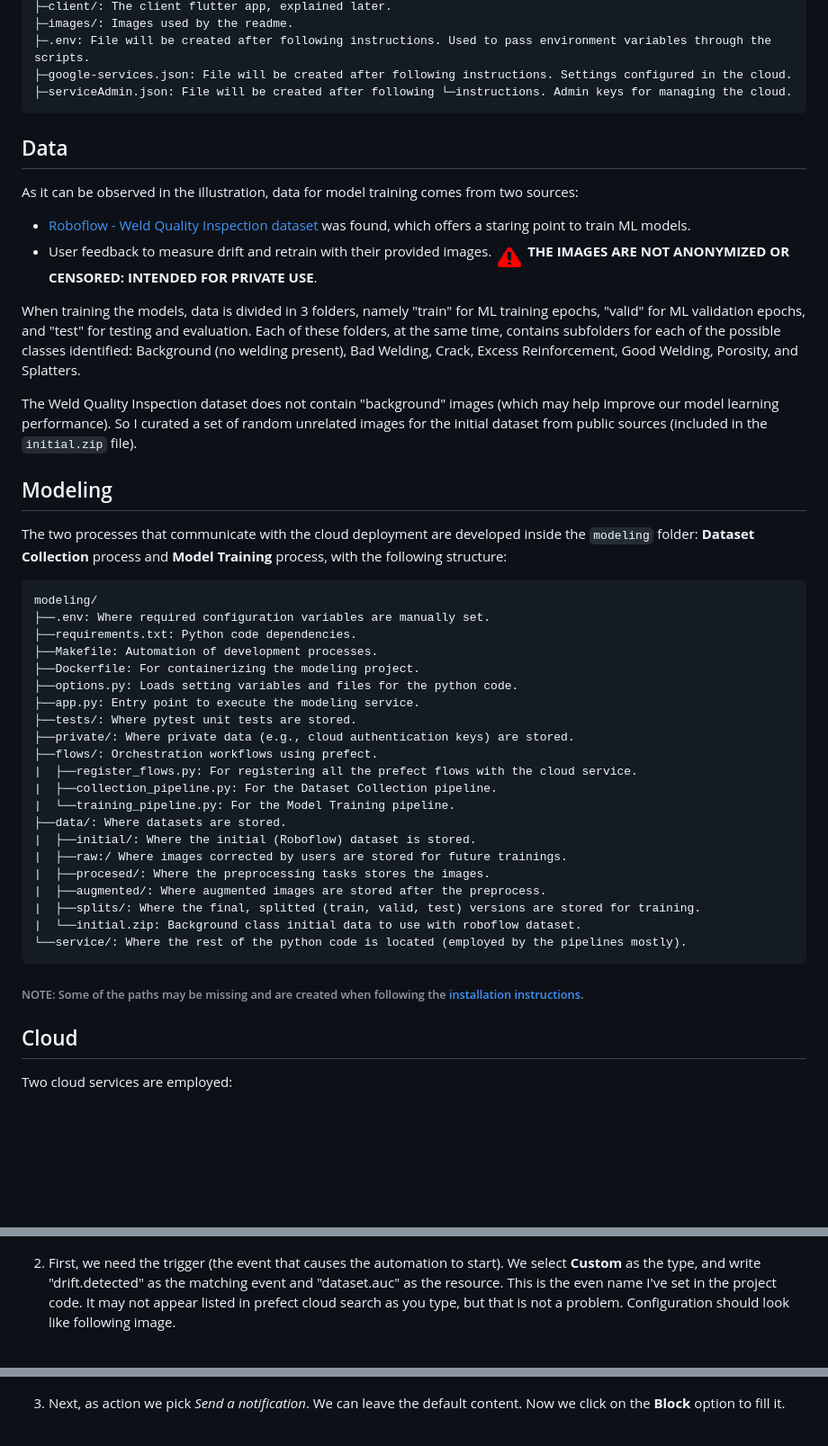
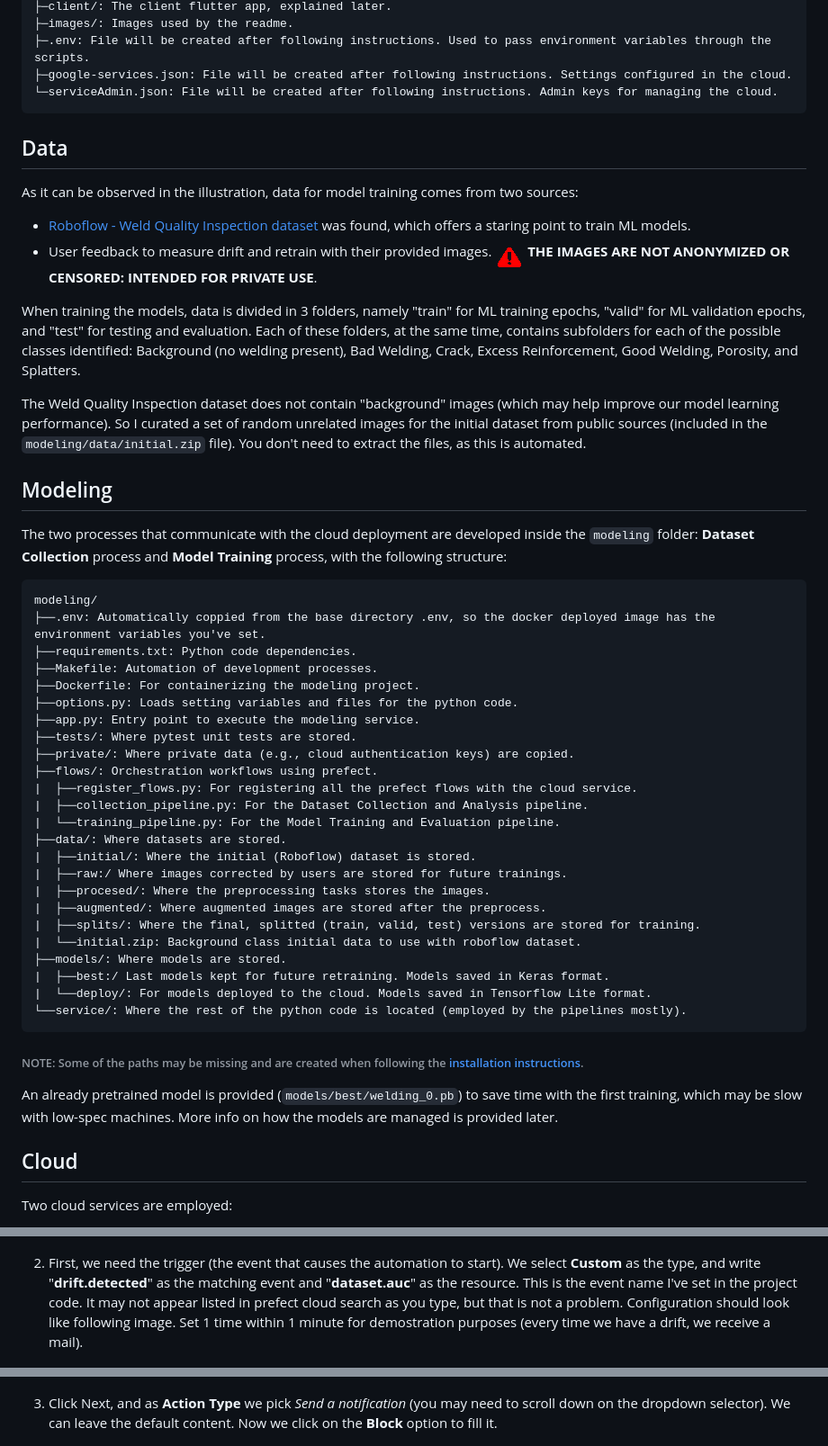
Before and after one commit to Ju-an/U073U5KPQDT-MLOps-WeldSpot, a Markdown page: README.md, 3 parts joined by grey strips. Shown: that part at 90% size. Rendered like a GitHub page; blank space fills up the shorter version.

````diff
--- a/README.md
+++ b/README.md
@@ -59,7 +59,7 @@ WeldSpot/
 ├─images/: Images used by the readme.
 ├─.env: File will be created after following instructions. Used to pass environment variables through the scripts.
 ├─google-services.json: File will be created after following instructions. Settings configured in the cloud.
-├─serviceAdmin.json: File will be created after following └─instructions. Admin keys for managing the cloud.
+└─serviceAdmin.json: File will be created after following instructions. Admin keys for managing the cloud.
 ```
 
 ## Data
@@ -71,25 +71,25 @@ As it can be observed in the illustration, data for model training comes from tw
 When training the models, data is divided in 3 folders, namely "train" for ML training epochs, "valid" for ML validation epochs, and "test" for testing and evaluation.
 Each of these folders, at the same time, contains subfolders for each of the possible classes identified: Background (no welding present), Bad Welding, Crack, Excess Reinforcement, Good Welding, Porosity, and Splatters.
 
-The Weld Quality Inspection dataset does not contain "background" images (which may help improve our model learning performance). So I curated a set of random unrelated images for the initial dataset from public sources (included in the `initial.zip` file).
+The Weld Quality Inspection dataset does not contain "background" images (which may help improve our model learning performance). So I curated a set of random unrelated images for the initial dataset from public sources (included in the `modeling/data/initial.zip` file). You don't need to extract the files, as this is automated.
 
 ## Modeling
 The two processes that communicate with the cloud deployment are developed inside the `modeling` folder: **Dataset Collection** process and **Model Training** process, with the following structure:
 
 ```
 modeling/
-├──.env: Where required configuration variables are manually set.
+├──.env: Automatically coppied from the base directory .env, so the docker deployed image has the environment variables you've set.
 ├──requirements.txt: Python code dependencies.
 ├──Makefile: Automation of development processes.
 ├──Dockerfile: For containerizing the modeling project.
 ├──options.py: Loads setting variables and files for the python code.
 ├──app.py: Entry point to execute the modeling service.
 ├──tests/: Where pytest unit tests are stored.
-├──private/: Where private data (e.g., cloud authentication keys) are stored.
+├──private/: Where private data (e.g., cloud authentication keys) are copied.
 ├──flows/: Orchestration workflows using prefect.
 |  ├──register_flows.py: For registering all the prefect flows with the cloud service.
-|  ├──collection_pipeline.py: For the Dataset Collection pipeline.
-|  └──training_pipeline.py: For the Model Training pipeline.
+|  ├──collection_pipeline.py: For the Dataset Collection and Analysis pipeline.
+|  └──training_pipeline.py: For the Model Training and Evaluation pipeline.
 ├──data/: Where datasets are stored.
 |  ├──initial/: Where the initial (Roboflow) dataset is stored.
 |  ├──raw:/ Where images corrected by users are stored for future trainings.
@@ -97,10 +97,15 @@ modeling/
 |  ├──augmented/: Where augmented images are stored after the preprocess.
 |  ├──splits/: Where the final, splitted (train, valid, test) versions are stored for training.
 |  └──initial.zip: Background class initial data to use with roboflow dataset.
+├──models/: Where models are stored.
+|  ├──best:/ Last models kept for future retraining. Models saved in Keras format.
+|  └──deploy/: For models deployed to the cloud. Models saved in Tensorflow Lite format.
 └──service/: Where the rest of the python code is located (employed by the pipelines mostly).
 ```
 
 ###### NOTE: Some of the paths may be missing and are created when following the [installation instructions](#Installation).
+
+An already pretrained model is provided (`models/best/welding_0.pb`) to save time with the first training, which may be slow with low-spec machines. More info on how the models are managed is provided later.
 
 ## Cloud
 
@@ -179,11 +184,11 @@ Here we are going to send an alert when there is drift. So, besides retraining (
 
 ![Create Automation](images/PrefectAutomationCreate.png)
 
-2. First, we need the trigger (the event that causes the automation to start). We select **Custom** as the type, and write "drift.detected" as the matching event and "dataset.auc" as the resource. This is the even name I've set in the project code. It may not appear listed in prefect cloud search as you type, but that is not a problem. Configuration should look like following image.
+2. First, we need the trigger (the event that causes the automation to start). We select **Custom** as the type, and write "**drift.detected**" as the matching event and "**dataset.auc**" as the resource. This is the event name I've set in the project code. It may not appear listed in prefect cloud search as you type, but that is not a problem. Configuration should look like following image. Set 1 time within 1 minute for demostration purposes (every time we have a drift, we receive a mail).
 
 ![Automation Trigger](images/PrefectAutomationTrigger.png)
 
-3. Next, as action we pick _Send a notification_. We can leave the default content. Now we click on the **Block** option to fill it.
+3. Click Next, and as **Action Type** we pick _Send a notification_  (you may need to scroll down on the dropdown selector). We can leave the default content. Now we click on the **Block** option to fill it.
 
 ![Automation Action](images/PrefectAutomationAction.png)
 
````
Also changed, not shown: other parts of README.md (+45 -26 lines), images/FirebaseFlutterApp.png (added), 4 other files.
